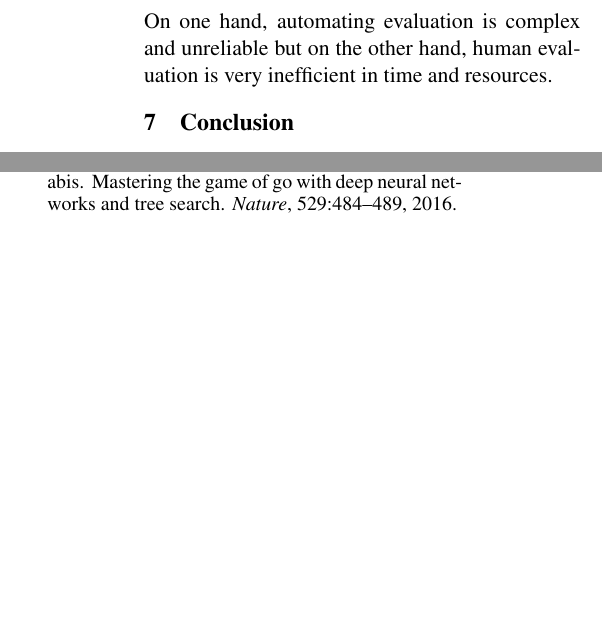
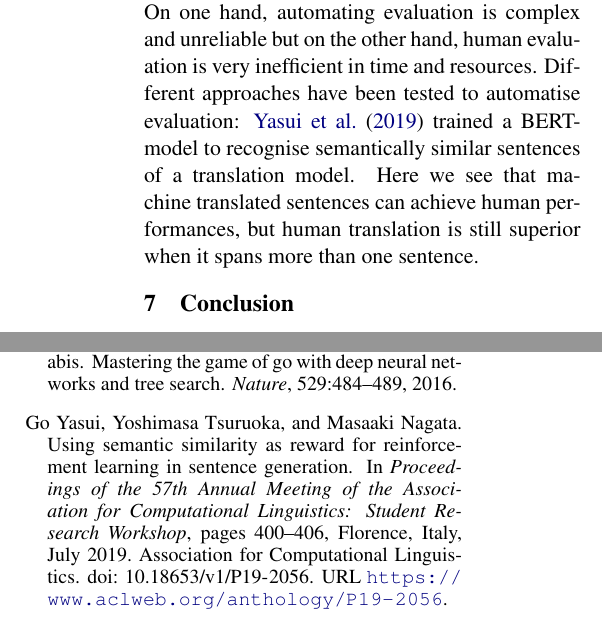
Before and after one commit to lisabecker/AM_ReinforcementLearning, a LaTeX document (rl4nlp.tex): two parts of the columns of page 2 of 2, joined at a grey line, cut so that both start at the same text, the shorter picture padded with empty space. Compiled offline with pdfLaTeX.

Commit message:
Updates from Overleaf

```diff
--- a/rl4nlp.tex
+++ b/rl4nlp.tex
@@ -45,7 +45,7 @@ While most research focuses on the reward function in order to maximize the agen
 \textbf{Data} is not only limited in language but also in size and diversity. Since RL models tend to improve by larger corpora, it becomes exponentially difficult to provide datasets of sufficient quality by increase of size. Consequently, many studies are performed on the same datasets.
 
 \subsection{Evaluation measures}
-The choice of evaluation measures is especially problematic in RL agents that generate language. On one hand, automating evaluation is complex and unreliable but on the other hand, human evaluation is very inefficient in time and resources.
+The choice of evaluation measures is especially problematic in RL agents that generate language. On one hand, automating evaluation is complex and unreliable but on the other hand, human evaluation is very inefficient in time and resources. Different approaches have been tested to automatise evaluation: \citet{yasui-etal-2019} trained a BERT-model to recognise semantically similar sentences of a translation model. Here we see that machine translated sentences can achieve human performances, but human translation is still superior when it spans more than one sentence.
 
 
 \section{Conclusion}
```
Also changed, not shown: rl4nlp.tex (2 more changed lines).
